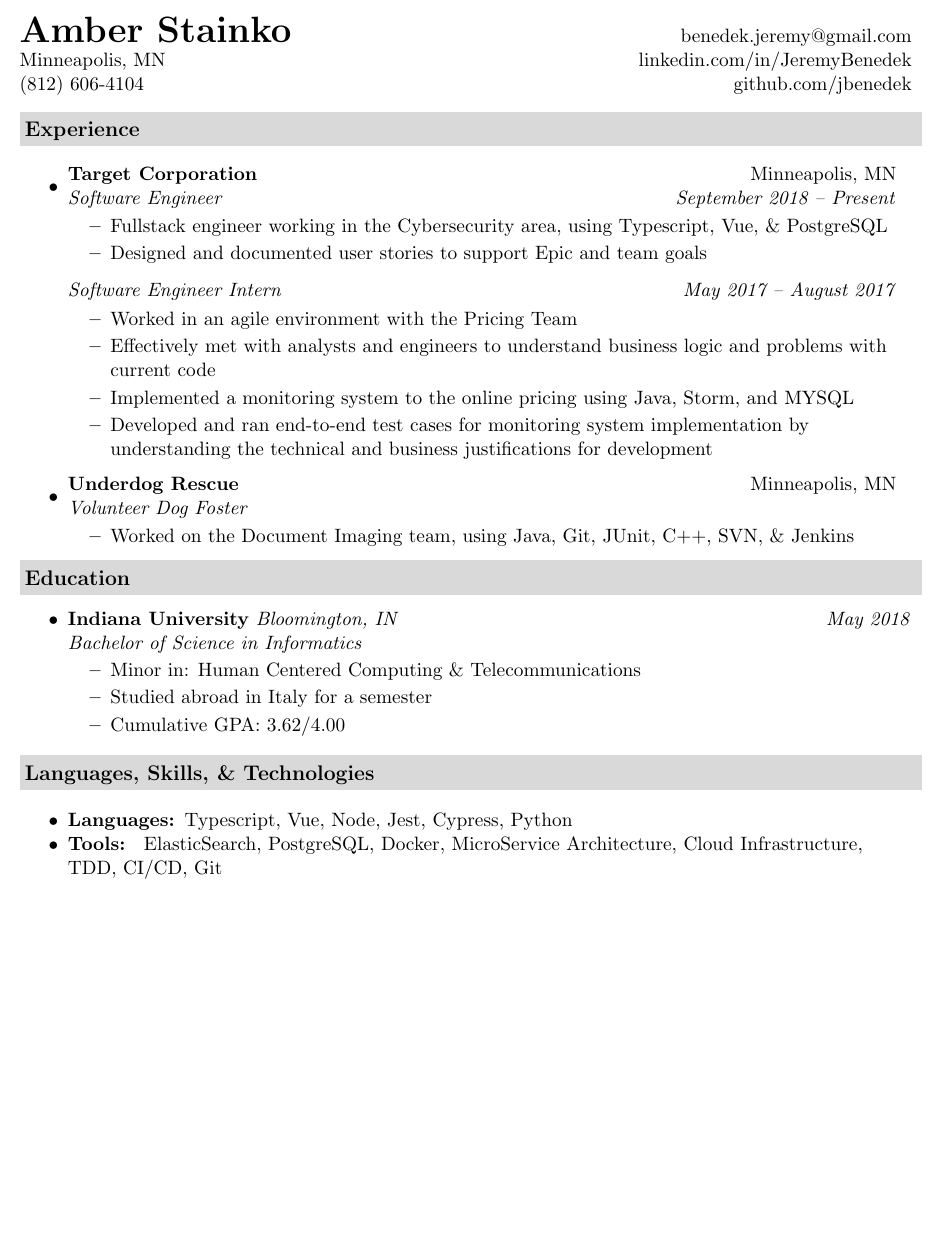
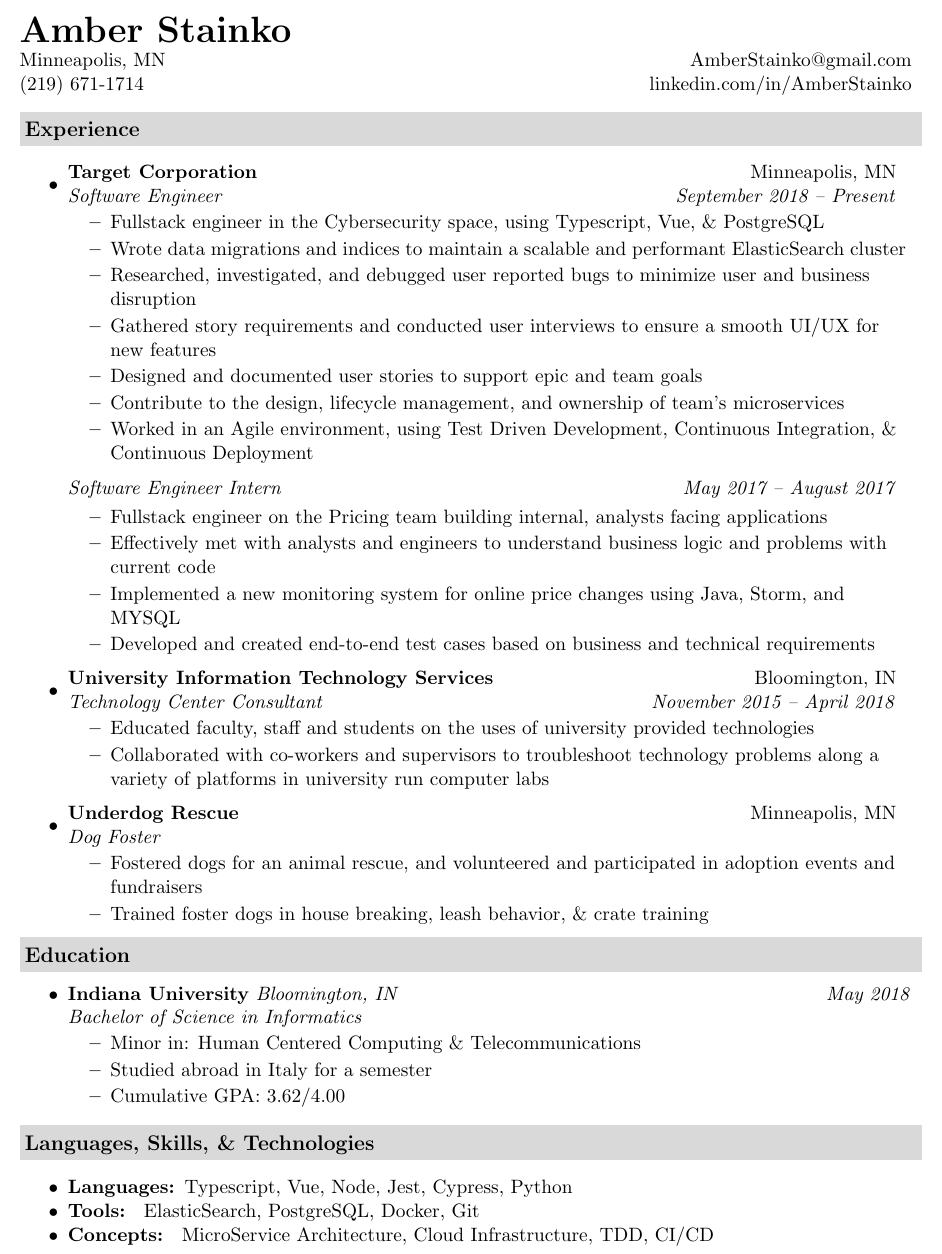
Before and after one commit to jbenedek/Resume, a LaTeX CV (Amber_resume.tex, which reads resume.sty): part of the page, cut so that both start at the same text, the shorter picture padded with empty space. Compiled offline with pdfLaTeX.

Commit message:
Working on amber resume

```diff
--- a/Amber_resume.tex
+++ b/Amber_resume.tex
@@ -34,32 +34,46 @@
     {Software Engineer}{September 2018 -- Present}
     {\normalsize
       \begin{itemize}
-          \resitem{Fullstack engineer working in the Cybersecurity area, using Typescript, Vue, \& PostgreSQL}
-		      \resitem{Designed and documented user stories to support Epic and team goals}
+          \resitem{Fullstack engineer in the Cybersecurity space, using Typescript, Vue, \& PostgreSQL}
+          \resitem{Wrote data migrations and indices to maintain a scalable and performant ElasticSearch cluster}
+          \resitem{Researched, investigated, and debugged user reported bugs to minimize user and business disruption}
+          \resitem{Gathered story requirements and conducted user interviews to ensure a smooth UI/UX for new features}
+		      \resitem{Designed and documented user stories to support epic and team goals}
+          \resitem{Contribute to the design, lifecycle management, and ownership of team's microservices}
+          \resitem{Worked in an Agile environment, using Test Driven Development, Continuous Integration, \& Continuous Deployment}
 
       \end{itemize}
 	\ressubsubheading{Software Engineer Intern}{May 2017 -- August 2017}
 { \normalsize
       \begin{itemize}
-
-		      \resitem{Worked in an agile environment with the Pricing Team}
+		      \resitem{Fullstack engineer on the Pricing team building internal, analysts facing applications}
 		      \resitem{Effectively met with analysts and engineers to understand business logic and problems with current code}
-		      \resitem{Implemented a monitoring system to the online pricing using Java, Storm, and MYSQL}
-		      \resitem{Developed and ran end-to-end test cases for monitoring system implementation by understanding the technical and business justifications for development}
-
+		      \resitem{Implemented a new monitoring system for online price changes using Java, Storm, and MYSQL}
+          \resitem{Developed and created end-to-end test cases based on business and technical requirements}
       \end{itemize}
       }
 
     }
 
 
+      \item
+      \ressubheading{University Information Technology Services}{Bloomington, IN}
+      {Technology Center Consultant}{November 2015 -- April 2018}
+      {\normalsize
+        \begin{itemize}
+                \resitem{Educated faculty, staff and students on the uses of university provided technologies}
+                \resitem{Collaborated with co-workers and supervisors to troubleshoot technology problems along a variety of platforms in university run computer labs }
+        \end{itemize}
+      }
+
+
     \item
     \ressubheading{Underdog Rescue}{Minneapolis, MN}
-    {Volunteer Dog Foster}{}
+    {Dog Foster}{}
     {\normalsize
       \begin{itemize}
-              \resitem{Worked on the Document Imaging team, using Java, Git, JUnit, C++, SVN, \& Jenkins}
-
+              \resitem{Fostered dogs for an animal rescue, and volunteered and participated in adoption events and fundraisers}
+              \resitem{Trained foster dogs in house breaking, leash behavior, \& crate training }
       \end{itemize}
     }
 
@@ -86,7 +100,8 @@
 \begin{myitemize}
 
 	\item \textbf{Languages: }{\normalsize Typescript, Vue, Node, Jest, Cypress, Python}
-\item \textbf{Tools: } {\normalsize ElasticSearch, PostgreSQL, Docker, MicroService Architecture, Cloud Infrastructure, TDD, CI/CD, Git}
+  \item \textbf{Tools: } {\normalsize ElasticSearch, PostgreSQL, Docker, Git}
+  \item \textbf{Concepts: } {\normalsize MicroService Architecture, Cloud Infrastructure, TDD, CI/CD}
 
 \end{myitemize}
 
--- a/resume.sty
+++ b/resume.sty
@@ -81,16 +81,16 @@
 %Headers
 \newcommand{\mywebheader}{
   \begin{tabular*}{7in}{l@{\extracolsep{\fill}}r}
-    \textbf{\LARGE \myName} & benedek.jeremy@gmail.com\\
+    \textbf{\LARGE \myName} & astainko@iu.edu\\
     {\footnotesize \texttt{\colorbox{yellow}{[public web version:  address \& phone omitted]}}} & http://jeremybenedek.com \\
   \end{tabular*}
   \\
 \vspace{0.1in}}
 \newcommand{\myheader}{
   \begin{tabular*}{7in}{l@{\extracolsep{\fill}}r}
-    \textbf{\huge \myName} & benedek.jeremy@gmail.com\\
-    Minneapolis, MN & linkedin.com/in/JeremyBenedek \\
-    (812) 606-4104 & github.com/jbenedek
+    \textbf{\huge \myName} & \\
+    Minneapolis, MN &  AmberStainko@gmail.com\\
+    (219) 671-1714 & linkedin.com/in/AmberStainko
   \end{tabular*}
   \\
 \vspace{0.1in}}
```
Also changed, not shown: Amber_resume.pdf, Amber_resume.tex (6 more changed lines).
